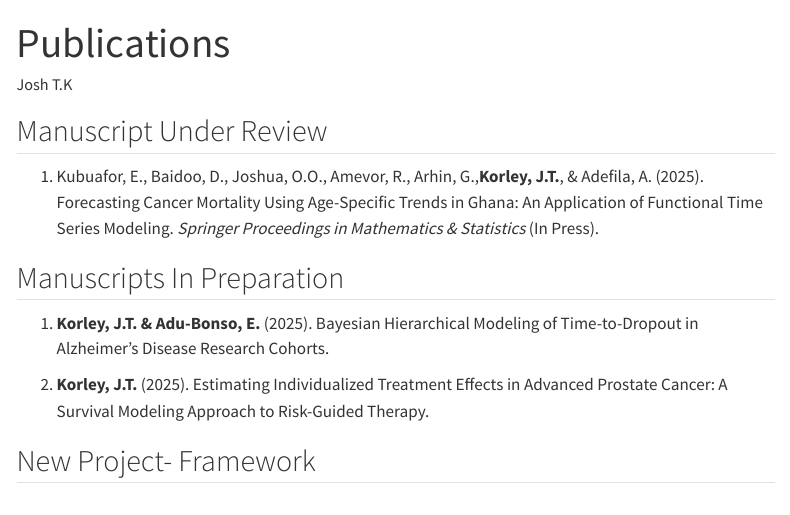
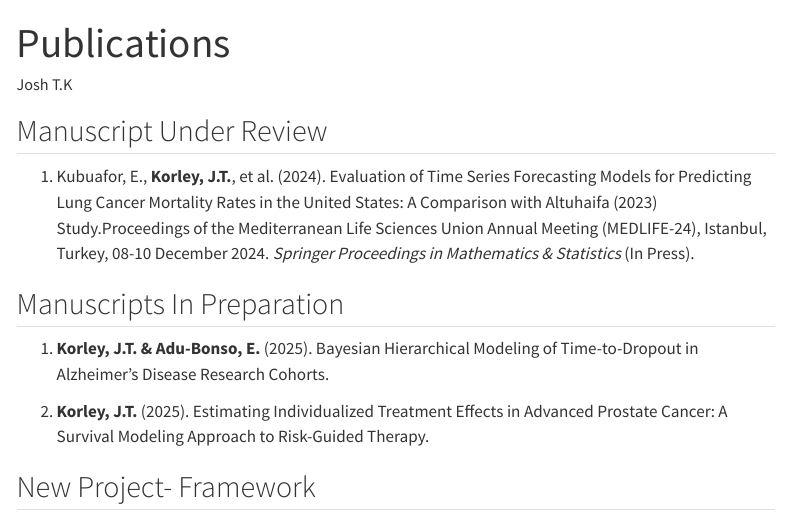
Before and after one commit to Josh8923/joshtk, a Quarto document (Publications.qmd): the page in a window 1100 px wide, from its top. Rendered offline with R 4.5, knitr and Pandoc in place of Quarto, with nearby package versions; menus at the side of the page are left out.

Commit message:
again update

```diff
--- a/Publications.qmd
+++ b/Publications.qmd
@@ -5,7 +5,7 @@ author: "Josh T.K"
 
 ## Manuscript Under Review
 
-1.   Kubuafor, E., Baidoo, D., Joshua, O.O., Amevor, R., Arhin, G.,**Korley, J.T.**, & Adefila, A. (2025). Forecasting Cancer Mortality Using Age-Specific Trends in Ghana: An Application of Functional Time Series Modeling. *Springer Proceedings in Mathematics & Statistics* (In Press).
+1. Kubuafor, E., **Korley, J.T.**, et al. (2024). Evaluation of Time Series Forecasting Models for Predicting Lung Cancer Mortality Rates in the United States: A Comparison with Altuhaifa (2023) Study.Proceedings of the Mediterranean Life Sciences Union Annual Meeting (MEDLIFE-24), Istanbul, Turkey, 08-10 December 2024. *Springer Proceedings in Mathematics & Statistics* (In Press).
 
 ## Manuscripts In Preparation
 
```
Also changed, not shown: docs/search.json, 3 other files.
